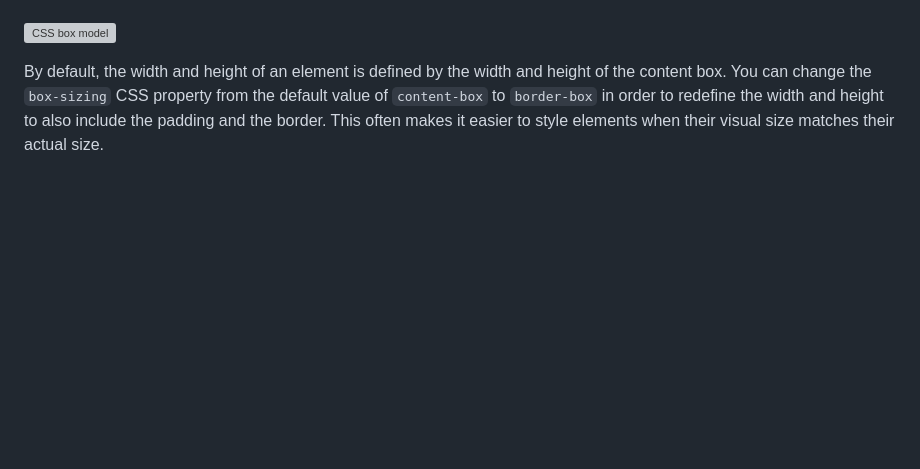
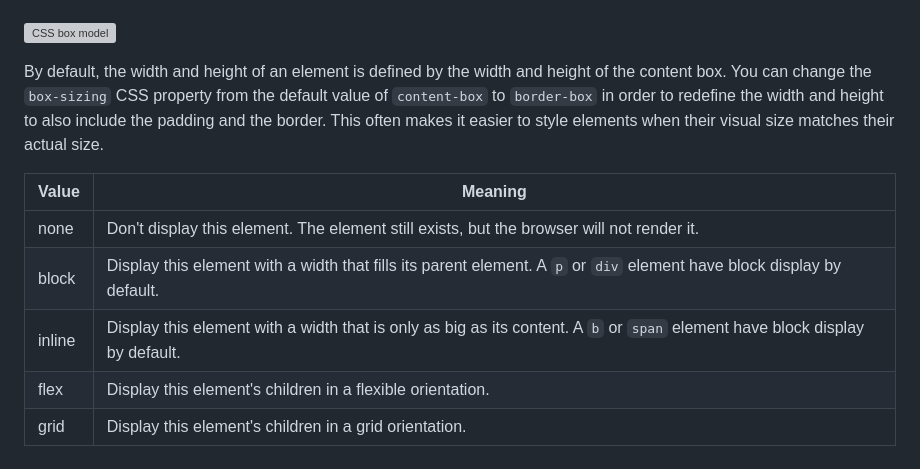
Before and after one commit to Caleb-T-Barton/startup, a Markdown page: README.md, the part around the change. Rendered like a GitHub page; blank space fills up the shorter version; grey boxes are pictures that could not be loaded.

Commit message:
adding things I want to remember from CSS respDesi

```diff
--- a/README.md
+++ b/README.md
@@ -122,3 +122,11 @@ CSS defines everything as boxes. When you apply styles, you are applying them to
 ![CSS box model](cssBoxModel.jpg)
 
 By default, the width and height of an element is defined by the width and height of the content box. You can change the `box-sizing` CSS property from the default value of `content-box` to `border-box` in order to redefine the width and height to also include the padding and the border. This often makes it easier to style elements when their visual size matches their actual size.
+
+| Value  | Meaning                                                                                                                      |
+| ------ | ---------------------------------------------------------------------------------------------------------------------------- |
+| none   | Don't display this element. The element still exists, but the browser will not render it.                                    |
+| block  | Display this element with a width that fills its parent element. A `p` or `div` element have block display by default.       |
+| inline | Display this element with a width that is only as big as its content. A `b` or `span` element have block display by default. |
+| flex   | Display this element's children in a flexible orientation.                                                                   |
+| grid   | Display this element's children in a grid orientation.                                                                       |
```
